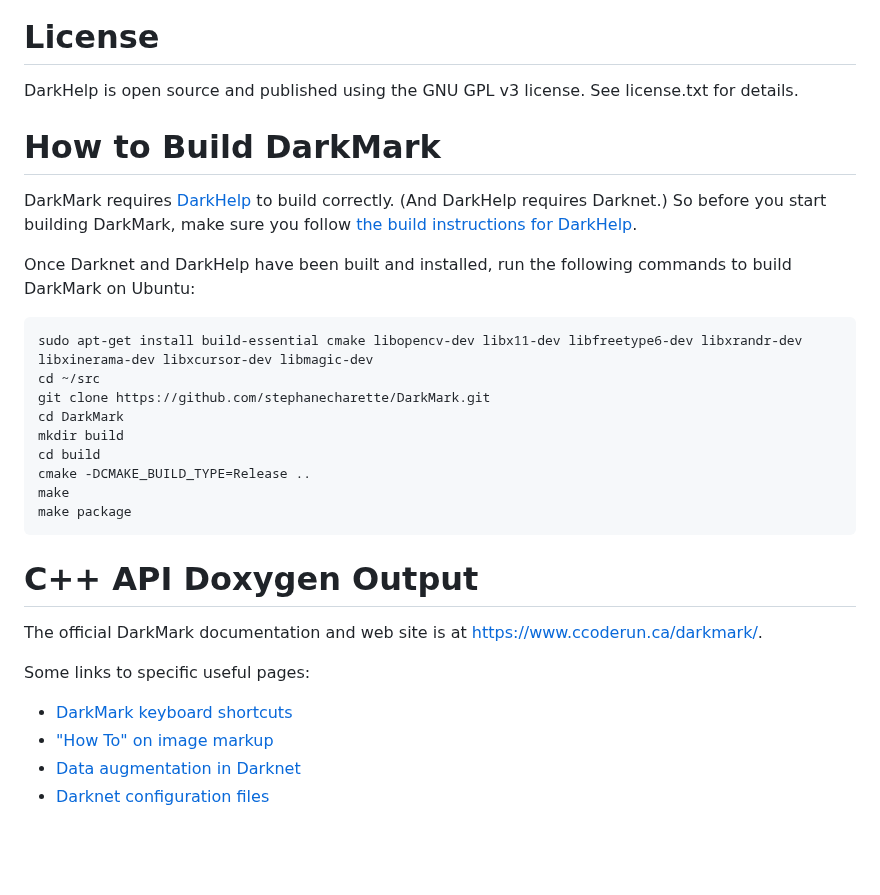
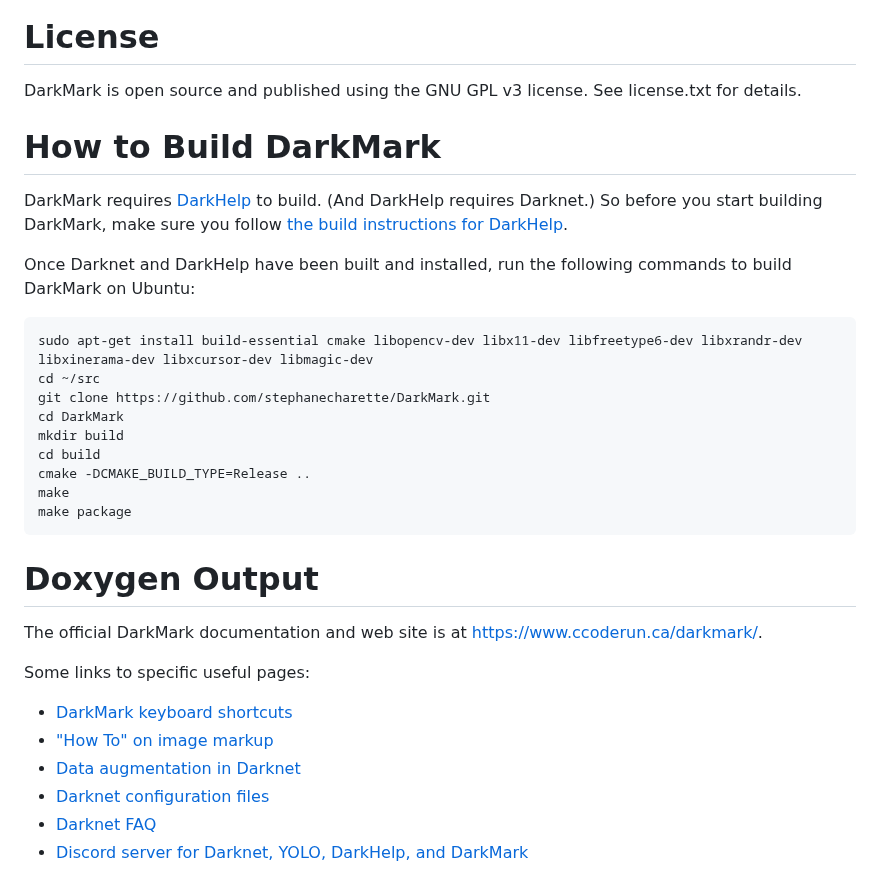
Before and after one commit to stephanecharette/DarkMark, a Markdown page: readme.md, the part around one of its changes. GitHub-like rendering; blank space fills up the shorter version.

Commit message:
minor documentation fixes

```diff
--- a/readme.md
+++ b/readme.md
@@ -21,11 +20,11 @@ Once ready, DarkMark can also be used to generate all of the Darknet and YOLO (o
 
 # License
 
-DarkHelp is open source and published using the GNU GPL v3 license.  See license.txt for details.
+DarkMark is open source and published using the GNU GPL v3 license.  See license.txt for details.
 
 # How to Build DarkMark
 
-DarkMark requires [DarkHelp](https://github.com/stephanecharette/DarkHelp/) to build correctly.  (And DarkHelp requires Darknet.)  So before you start building DarkMark, make sure you follow [the build instructions for DarkHelp](https://github.com/stephanecharette/DarkHelp/#how-to-build-darkhelp).
+DarkMark requires [DarkHelp](https://github.com/stephanecharette/DarkHelp/) to build.  (And DarkHelp requires Darknet.)  So before you start building DarkMark, make sure you follow [the build instructions for DarkHelp](https://github.com/stephanecharette/DarkHelp/#how-to-build-darkhelp).
 
 Once Darknet and DarkHelp have been built and installed, run the following commands to build DarkMark on Ubuntu:
 
@@ -39,7 +38,7 @@ Once Darknet and DarkHelp have been built and installed, run the following comma
 	make
 	make package
 
-# C++ API Doxygen Output
+# Doxygen Output
 
 The official DarkMark documentation and web site is at <https://www.ccoderun.ca/darkmark/>.
 
@@ -49,3 +48,5 @@ Some links to specific useful pages:
 - ["How To" on image markup](https://www.ccoderun.ca/darkmark/ImageMarkup.html)
 - [Data augmentation in Darknet](https://www.ccoderun.ca/darkmark/DataAugmentation.html)
 - [Darknet configuration files](https://www.ccoderun.ca/darkmark/Configuration.html)
+- [Darknet FAQ](https://www.ccoderun.ca/programming/darknet_faq/)
+- [Discord server for Darknet, YOLO, DarkHelp, and DarkMark](https://discord.gg/zSq8rtW)
```
Also changed, not shown: other parts of readme.md (+0 -1 lines), src-dox/darkmark_editor.png, 2 other files.
